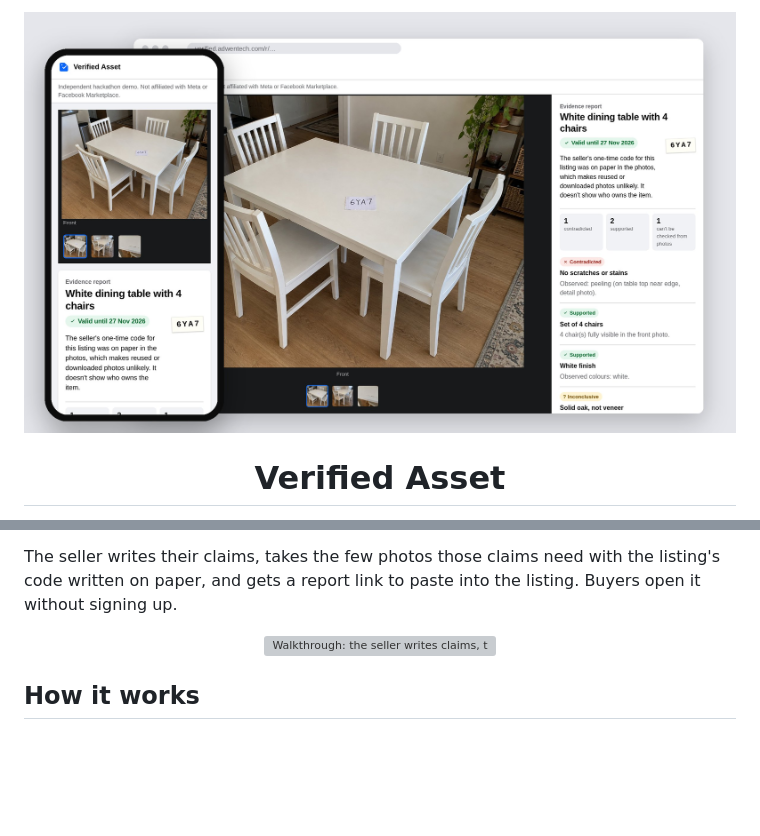
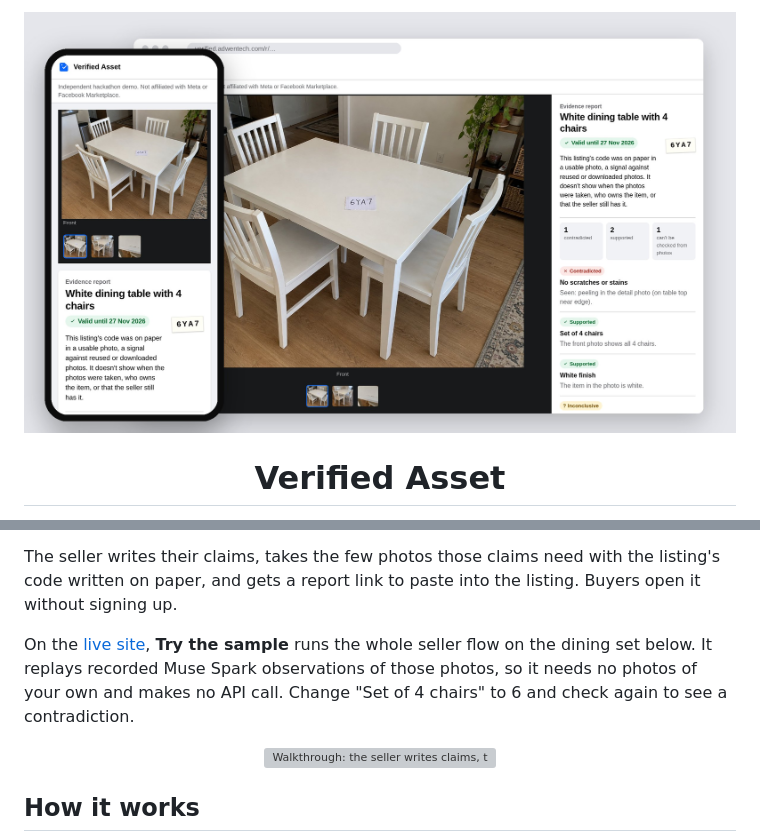
Before and after one commit to cpu-16/verified-asset, a Markdown page: README.md, 2 parts joined by grey strips. Rendered like a GitHub page; pictures changed too: docs/media/hero-light.jpg; blank space fills up the shorter version; grey boxes are pictures that could not be loaded.

Commit message:
README: point judges at the sample; reshoot hero and walkthrough
New screenshots show the plain-language verdicts, the listing's code
wording and SAM's box on the seller's close-up photo. They come from the
same Muse Spark and SAM results as the live check, served from the
observation cache (no new API calls).

```diff
--- a/README.md
+++ b/README.md
@@ -33,6 +33,8 @@
 Local pickup is where second-hand deals go wrong: the "set of six" has four chairs, the "no scratches" top has a gouge, and you find out after an hour in traffic. Marketplace already helps sellers write and price listings. Verified Asset answers a different question: **which of this listing's claims does the photo evidence support, which does it contradict, and which can photos not settle at all?**
 
 The seller writes their claims, takes the few photos those claims need with the listing's code written on paper, and gets a report link to paste into the listing. Buyers open it without signing up.
+
+On the [live site](https://verified.adwentech.com), **Try the sample** runs the whole seller flow on the dining set below. It replays recorded Muse Spark observations of those photos, so it needs no photos of your own and makes no API call. Change "Set of 4 chairs" to 6 and check again to see a contradiction.
 
 <p align="center">
   <img src="docs/media/walkthrough.gif" alt="Walkthrough: the seller writes claims, takes guided photos with a code on paper, Muse Spark observes and rules decide, the buyer opens the report, and editing the listing voids it." width="88%">
```
Also changed, not shown: docs/media/hero-dark.jpg, 1 other file.
